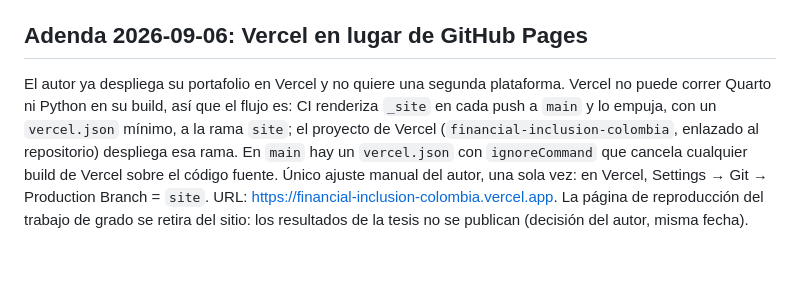
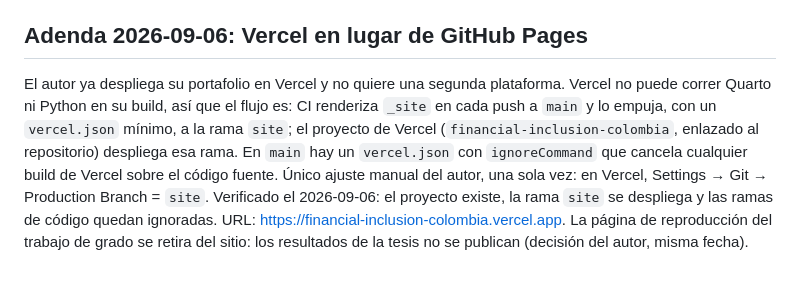
Before and after one commit to DavinsonR/financial-inclusion-colombia, a Markdown page: docs/decisiones/ADR-005-quarto-pages-atlas-ojs.md, the part around the change. Drawn GitHub-style.

Commit message:
Precisa el despliegue en Vercel con lo verificado
El proyecto financial-inclusion-colombia ya existe y está enlazado al
repositorio. CI crea la rama site, Vercel la despliega, y las ramas de código
quedan ignoradas por el ignoreCommand, que es el comportamiento buscado. Falta
un solo ajuste manual: Production Branch = site, sin el cual la URL de
producción responde 404.

Co-Authored-By: Claude Opus 5 <noreply@anthropic.com>
Claude-Session: https://claude.ai/code/session_01BAARBvn1hiypqDeJ4iEheB

```diff
--- a/docs/decisiones/ADR-005-quarto-pages-atlas-ojs.md
+++ b/docs/decisiones/ADR-005-quarto-pages-atlas-ojs.md
@@ -32,4 +32,4 @@ El atlas depende solo de los archivos de `atlas/data/`. Cualquier otro front (Re
 
 ## Adenda 2026-09-06: Vercel en lugar de GitHub Pages
 
-El autor ya despliega su portafolio en Vercel y no quiere una segunda plataforma. Vercel no puede correr Quarto ni Python en su build, así que el flujo es: CI renderiza `_site` en cada push a `main` y lo empuja, con un `vercel.json` mínimo, a la rama `site`; el proyecto de Vercel (`financial-inclusion-colombia`, enlazado al repositorio) despliega esa rama. En `main` hay un `vercel.json` con `ignoreCommand` que cancela cualquier build de Vercel sobre el código fuente. Único ajuste manual del autor, una sola vez: en Vercel, Settings → Git → Production Branch = `site`. URL: https://financial-inclusion-colombia.vercel.app. La página de reproducción del trabajo de grado se retira del sitio: los resultados de la tesis no se publican (decisión del autor, misma fecha).
+El autor ya despliega su portafolio en Vercel y no quiere una segunda plataforma. Vercel no puede correr Quarto ni Python en su build, así que el flujo es: CI renderiza `_site` en cada push a `main` y lo empuja, con un `vercel.json` mínimo, a la rama `site`; el proyecto de Vercel (`financial-inclusion-colombia`, enlazado al repositorio) despliega esa rama. En `main` hay un `vercel.json` con `ignoreCommand` que cancela cualquier build de Vercel sobre el código fuente. Único ajuste manual del autor, una sola vez: en Vercel, Settings → Git → Production Branch = `site`. Verificado el 2026-09-06: el proyecto existe, la rama `site` se despliega y las ramas de código quedan ignoradas. URL: https://financial-inclusion-colombia.vercel.app. La página de reproducción del trabajo de grado se retira del sitio: los resultados de la tesis no se publican (decisión del autor, misma fecha).
```
